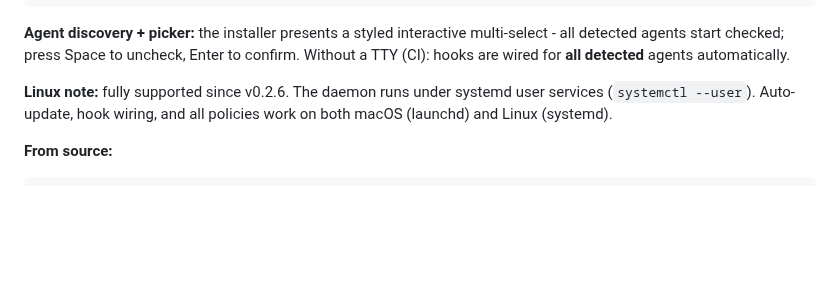
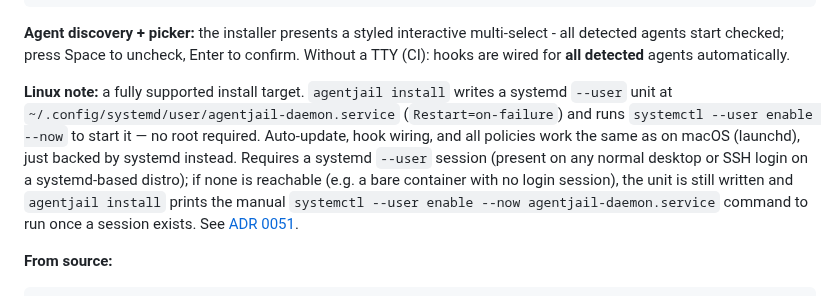
Before and after one commit to LuD1161/agentjail, a Markdown page: README.md, the part around the change. Drawn GitHub-style; folded sections open; blank space fills up the shorter version.

````diff
--- a/README.md
+++ b/README.md
@@ -208,7 +208,7 @@ agentjail install --all               # non-interactive, install all detected
 
 **Agent discovery + picker:** the installer presents a styled interactive multi-select - all detected agents start checked; press Space to uncheck, Enter to confirm. Without a TTY (CI): hooks are wired for **all detected** agents automatically.
 
-**Linux note:** fully supported since v0.2.6. The daemon runs under systemd user services (`systemctl --user`). Auto-update, hook wiring, and all policies work on both macOS (launchd) and Linux (systemd).
+**Linux note:** a fully supported install target. `agentjail install` writes a systemd `--user` unit at `~/.config/systemd/user/agentjail-daemon.service` (`Restart=on-failure`) and runs `systemctl --user enable --now` to start it — no root required. Auto-update, hook wiring, and all policies work the same as on macOS (launchd), just backed by systemd instead. Requires a systemd `--user` session (present on any normal desktop or SSH login on a systemd-based distro); if none is reachable (e.g. a bare container with no login session), the unit is still written and `agentjail install` prints the manual `systemctl --user enable --now agentjail-daemon.service` command to run once a session exists. See [ADR 0051](./docs/adr/0051-linux-install-support.md).
 
 **From source:**
 ```sh
````
Also changed, not shown: docs/adr/0051-linux-install-support.md (added, +112 -0 lines).
